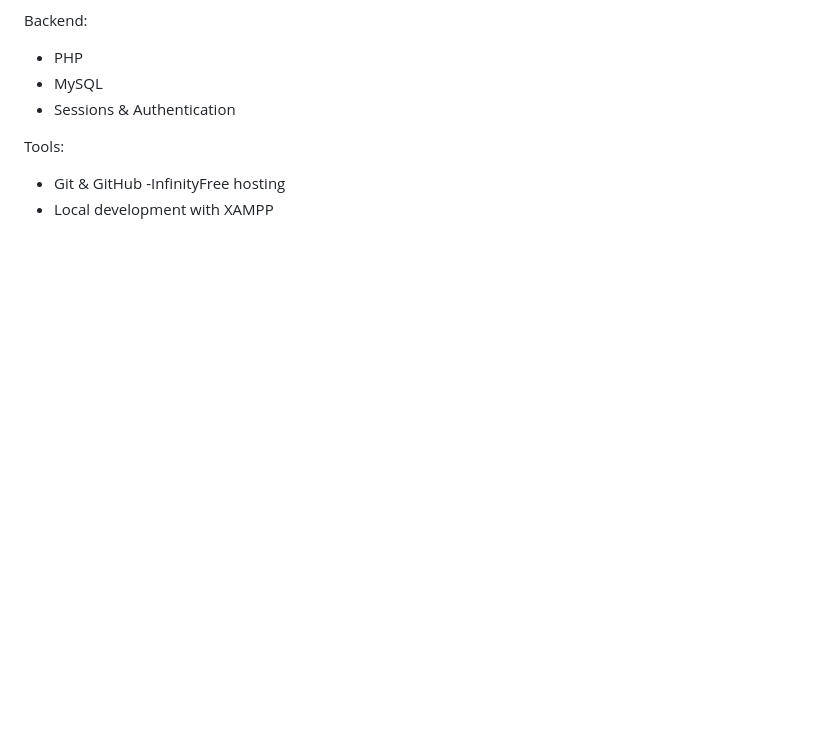
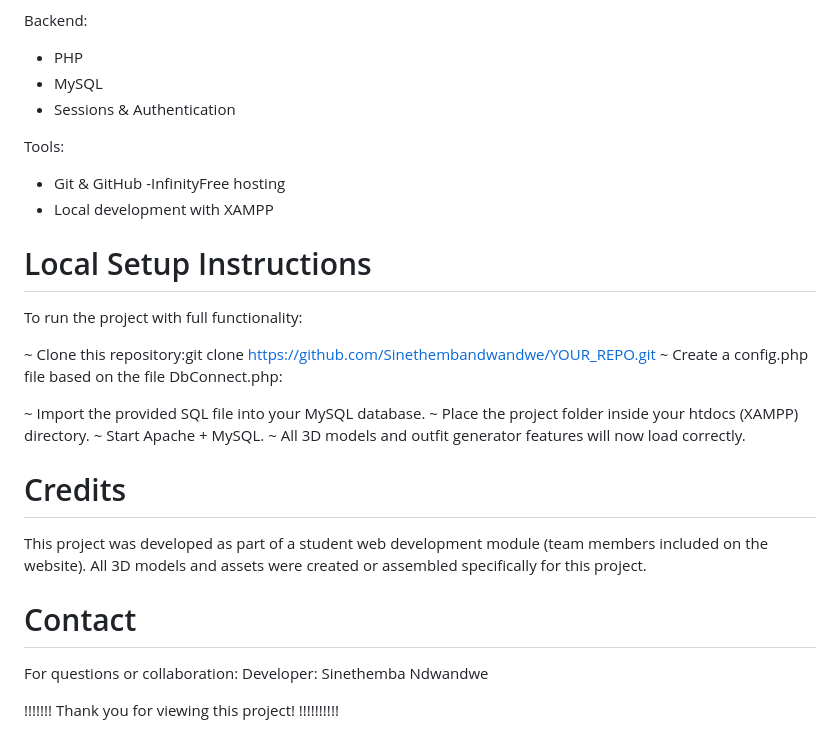
Before and after one commit to Sinethembandwandwe/dopeFinalProject, a Markdown page: README.md, the part around the change. Rendered like a GitHub page; blank space fills up the shorter version.

Commit message:
Enhance README with setup and credits information
Added local setup instructions and credits section to README.

```diff
--- a/README.md
+++ b/README.md
@@ -96,3 +96,30 @@ Tools:
 - Git & GitHub
 -InfinityFree hosting
 - Local development with XAMPP
+
+# Local Setup Instructions
+
+To run the project with full functionality:
+
+~ Clone this repository:git clone https://github.com/Sinethembandwandwe/YOUR_REPO.git
+~ Create a config.php file based on the file DbConnect.php:
+<?php
+$host = "YOUR_HOST";
+$user = "YOUR_USERNAME";
+$password = "YOUR_PASSWORD";
+$database = "YOUR_DATABASE";
+?>
+~ Import the provided SQL file into your MySQL database.
+~ Place the project folder inside your htdocs (XAMPP) directory.
+~ Start Apache + MySQL.
+~ All 3D models and outfit generator features will now load correctly.
+
+# Credits
+
+This project was developed as part of a student web development module (team members included on the website). All 3D models and assets were created or assembled specifically for this project.
+
+# Contact
+
+For questions or collaboration: Developer: Sinethemba Ndwandwe
+
+!!!!!!! Thank you for viewing this project! !!!!!!!!!!
```
